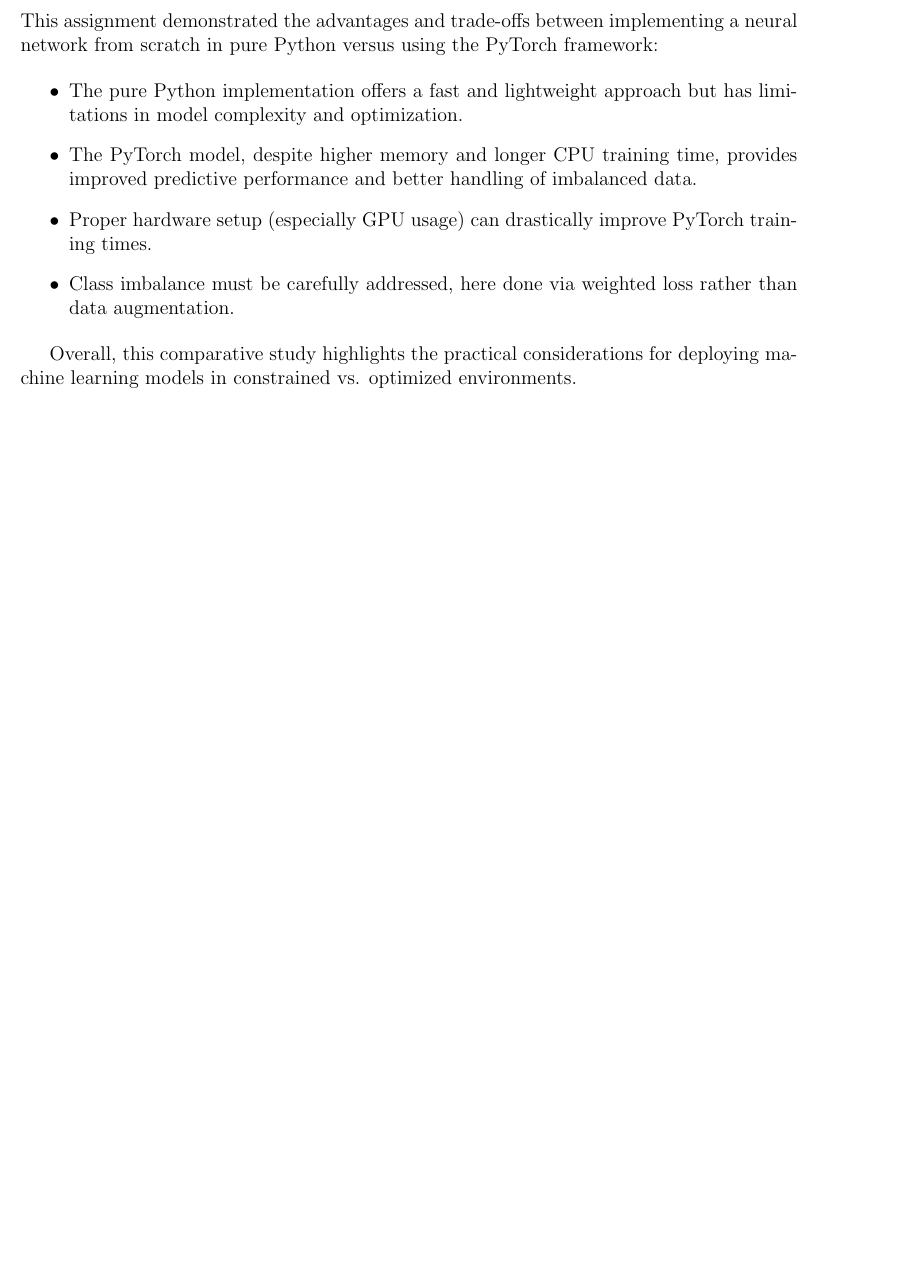
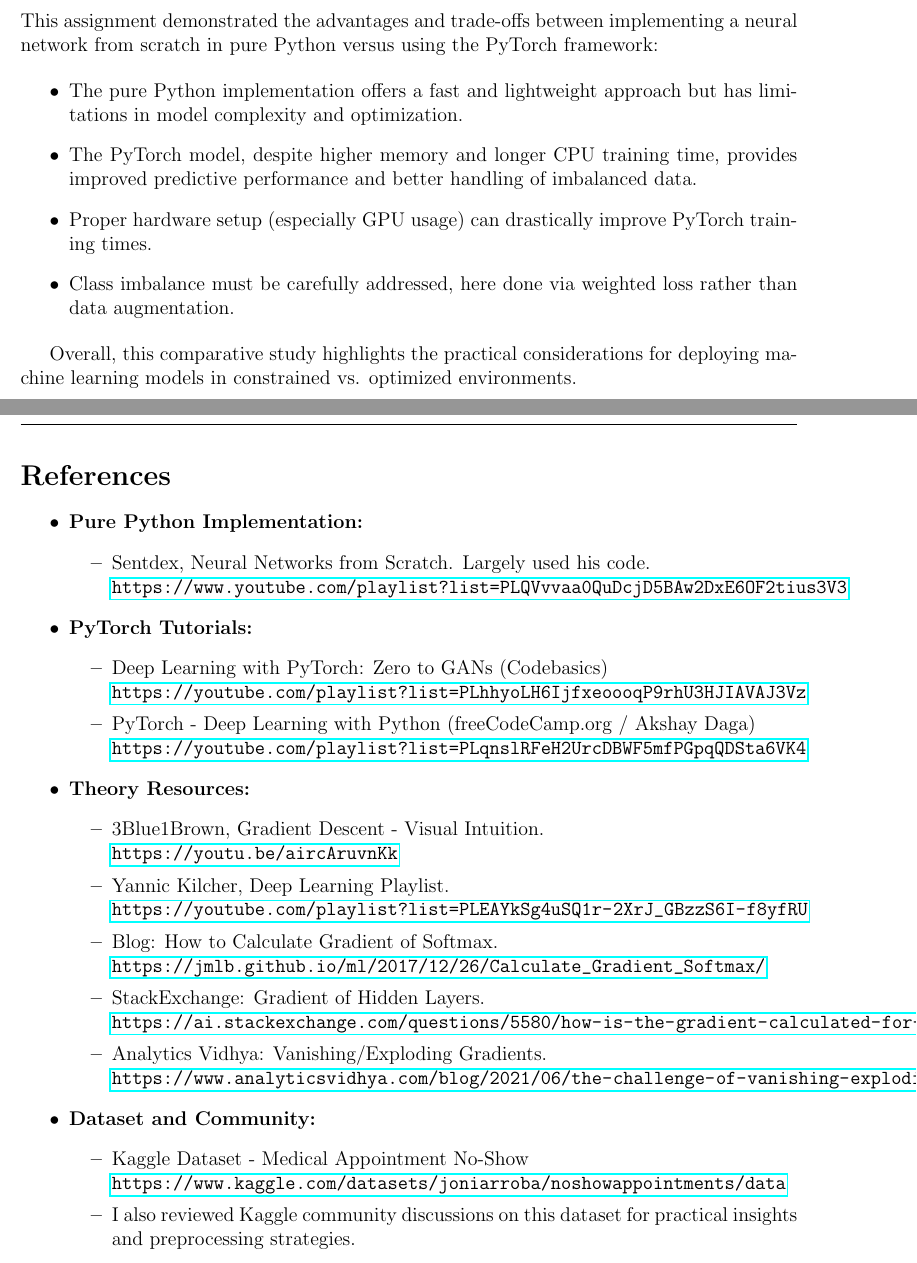
Before and after one commit to abhishekiit1/24144001-CSOC-IG, a LaTeX document (csoc_week1_report.tex): part of page 11 of 11 before the commit and two parts of pages 11 and 12 of 12 after it, the two joined at a grey line, cut so that both start at the same text, the shorter picture padded with empty space. Compiled offline with pdfLaTeX.

Commit message:
Update csoc_week1_report.tex

```diff
--- a/csoc_week1_report.tex
+++ b/csoc_week1_report.tex
@@ -258,5 +258,44 @@ This assignment demonstrated the advantages and trade-offs between implementing
 \end{itemize}
 
 Overall, this comparative study highlights the practical considerations for deploying machine learning models in constrained vs. optimized environments.
+\newpage
+\section*{References}
+
+\begin{itemize}
+    \item \textbf{Pure Python Implementation:}
+    \begin{itemize}
+        \item Sentdex, Neural Networks from Scratch. Largely used his code. \\
+        \url{https://www.youtube.com/playlist?list=PLQVvvaa0QuDcjD5BAw2DxE6OF2tius3V3}
+    \end{itemize}
+
+    \item \textbf{PyTorch Tutorials:}
+    \begin{itemize}
+        \item Deep Learning with PyTorch: Zero to GANs (Codebasics) \\
+        \url{https://youtube.com/playlist?list=PLhhyoLH6IjfxeoooqP9rhU3HJIAVAJ3Vz}
+        \item PyTorch - Deep Learning with Python (freeCodeCamp.org / Akshay Daga) \\
+        \url{https://youtube.com/playlist?list=PLqnslRFeH2UrcDBWF5mfPGpqQDSta6VK4}
+    \end{itemize}
+
+    \item \textbf{Theory Resources:}
+    \begin{itemize}
+        \item 3Blue1Brown, Gradient Descent - Visual Intuition. \\
+        \url{https://youtu.be/aircAruvnKk}
+        \item Yannic Kilcher, Deep Learning Playlist. \\
+        \url{https://youtube.com/playlist?list=PLEAYkSg4uSQ1r-2XrJ_GBzzS6I-f8yfRU}
+        \item Blog: How to Calculate Gradient of Softmax. \\
+        \url{https://jmlb.github.io/ml/2017/12/26/Calculate_Gradient_Softmax/}
+        \item StackExchange: Gradient of Hidden Layers. \\
+        \url{https://ai.stackexchange.com/questions/5580/how-is-the-gradient-calculated-for-the-middle-layers-weights}
+        \item Analytics Vidhya: Vanishing/Exploding Gradients. \\
+        \url{https://www.analyticsvidhya.com/blog/2021/06/the-challenge-of-vanishing-exploding-gradients-in-deep-neural-networks/}
+    \end{itemize}
+
+    \item \textbf{Dataset and Community:}
+    \begin{itemize}
+        \item Kaggle Dataset - Medical Appointment No-Show \\
+        \url{https://www.kaggle.com/datasets/joniarroba/noshowappointments/data}
+        \item I also reviewed Kaggle community discussions on this dataset for practical insights and preprocessing strategies.
+    \end{itemize}
+\end{itemize}
 
 \end{document}
```
